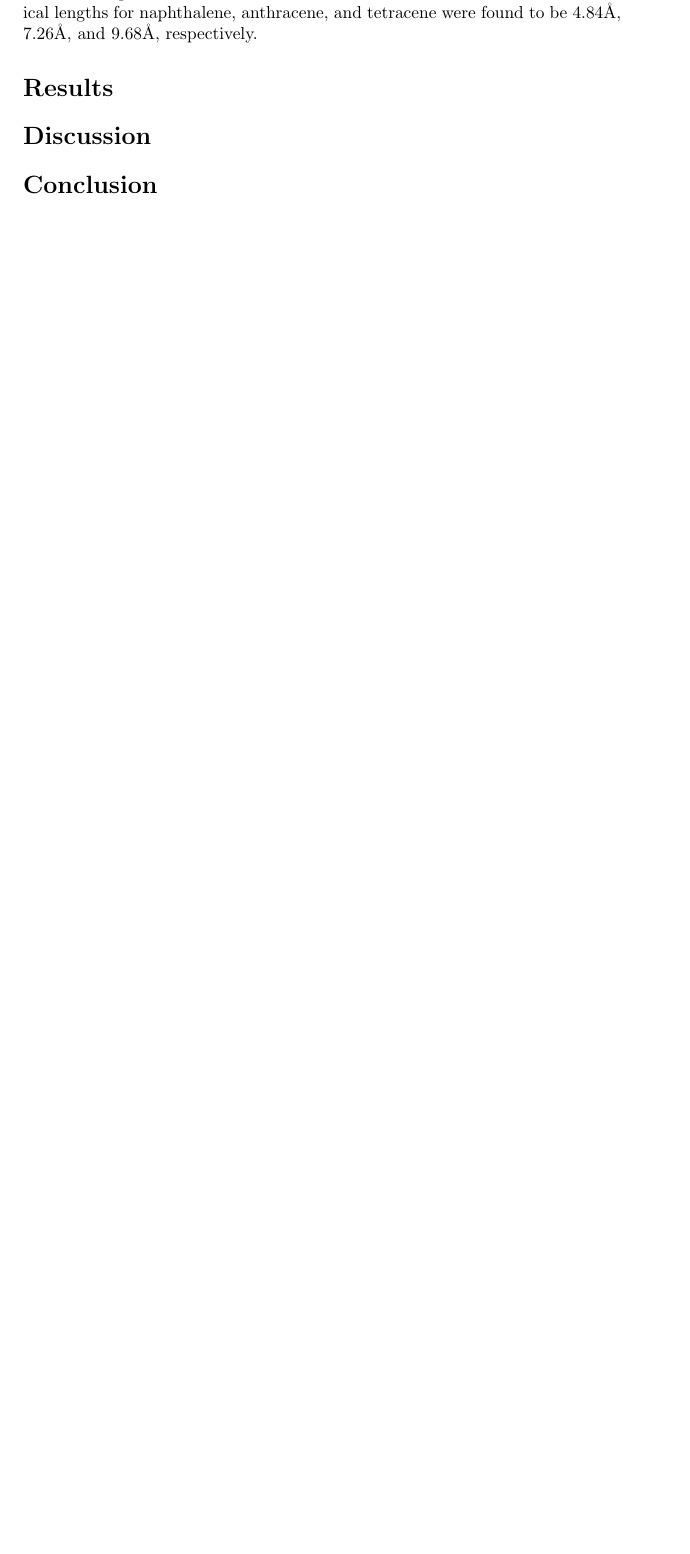
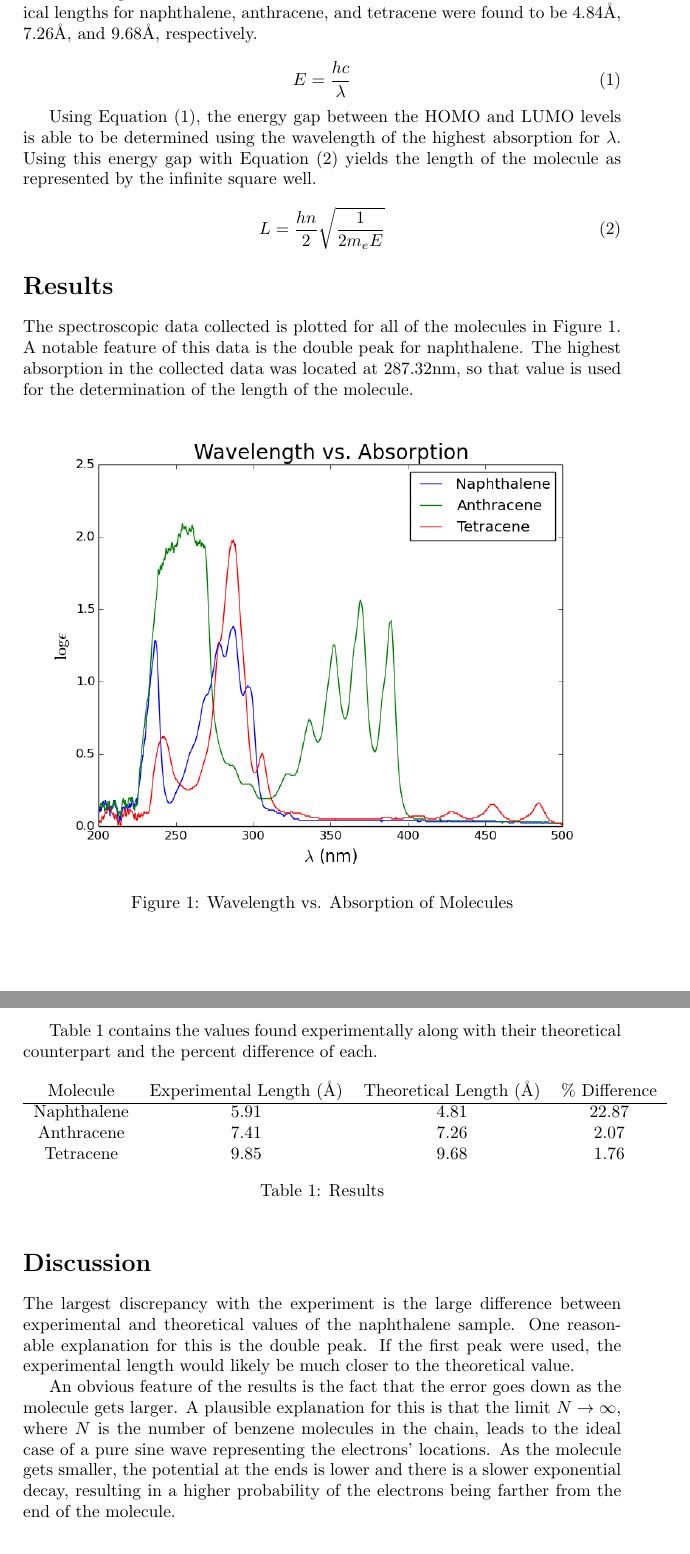
Before and after one commit to danielunderwood/Polycyclic-Hydrocarbon-Particle-in-Box-Model, a LaTeX document (Polycyclic Hydrocarbon Particle in Box.tex): part of page 2 of 2 before the commit and two parts of pages 2 and 3 of 3 after it, the two joined at a grey line, cut so that both start at the same text, the shorter picture padded with empty space. Compiled offline with pdfLaTeX.

Commit message:
Finish draft

```diff
--- a/Polycyclic Hydrocarbon Particle in Box.tex
+++ b/Polycyclic Hydrocarbon Particle in Box.tex
@@ -3,10 +3,11 @@
 \usepackage{amsmath}
 \usepackage{amsfonts}
 \usepackage{amssymb}
+\usepackage{graphicx}
 \usepackage[english]{babel}
 
 \author{Daniel Underwood}
-\title{Polycyclic Hydrocarbons Modelled as Particle in Box to Determine Length}
+\title{Polycyclic Aromatic Hydrocarbons Modelled as Particle in Box to Determine Length}
 
 \begin{document}
 \maketitle
@@ -27,8 +28,43 @@ The absorption spectra were obtained with an Ocean Optics USB4000 spectrometer.
 
 The theoretical length of the molecules were determined with geometry and the bond lengths of 1.40\AA\, for a C--C bond and 1.33\AA \,for a C=C bond. Theoretical lengths for naphthalene, anthracene, and tetracene were found to be 4.84\AA, 7.26\AA, and 9.68\AA, respectively.
 
+\begin{equation}
+E = \frac{hc}{\lambda}
+\end{equation}
+
+Using Equation (1), the energy gap between the HOMO and LUMO levels is able to be determined using the wavelength of the highest absorption for $\lambda$. Using this energy gap with Equation (2) yields the length of the molecule as represented by the infinite square well.
+
+\begin{equation}
+L = \frac{hn}{2} \sqrt{\frac{1}{2 m_e E}}
+\end{equation}
+
 \section*{Results}
+
+The spectroscopic data collected is plotted for all of the molecules in Figure 1. A notable feature of this data is the double peak for naphthalene. The highest absorption in the collected data was located at $287.32\rm{nm}$, so that value is used for the determination of the length of the molecule.
+
+\begin{figure}[h]
+\includegraphics[width=\linewidth]{plot.png}
+\caption{Wavelength vs. Absorption of Molecules}
+\end{figure}
+
+Table 1 contains the values found experimentally along with their theoretical counterpart and the percent difference of each.
+
+\begin{table}[h]
+\begin{tabular}{cccc}
+Molecule & Experimental Length (\AA) & Theoretical Length (\AA) & \% Difference \\
+\hline
+Naphthalene & 5.91 & 4.81 & 22.87 \\
+Anthracene & 7.41 & 7.26 & 2.07\\
+Tetracene & 9.85 & 9.68 &  1.76
+
+\end{tabular}
+\caption{Results}
+\end{table}
 
 \section*{Discussion}
 
+The largest discrepancy with the experiment is the large difference between experimental and theoretical values of the naphthalene sample. One reasonable explanation for this is the double peak. If the first peak were used, the experimental length would likely be much closer to the theoretical value.
+
+An obvious feature of the results is the fact that the error goes down as the molecule gets larger. A plausible explanation for this is that the limit $N \to \infty$, where $N$ is the number of benzene molecules in the chain, leads to the ideal case of a pure sine wave representing the electrons' locations. As the molecule gets smaller, the potential at the ends is lower and there is a slower exponential decay, resulting in a higher probability of the electrons being farther from the end of the molecule.
+
 \section*{Conclusion}
```
Also changed, not shown: Polycyclic Hydrocarbon Particle in Box.tex (2 more changed lines).
